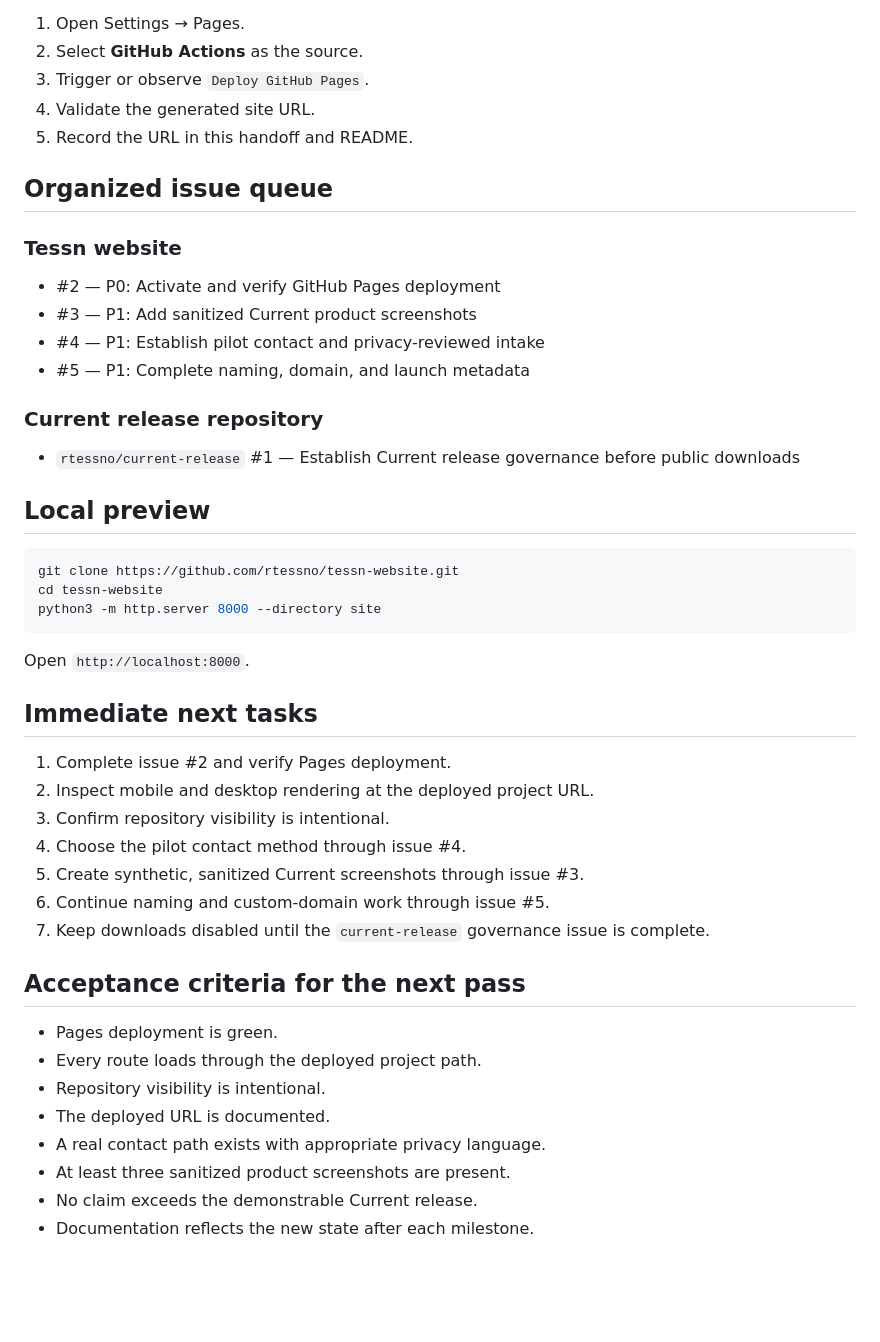
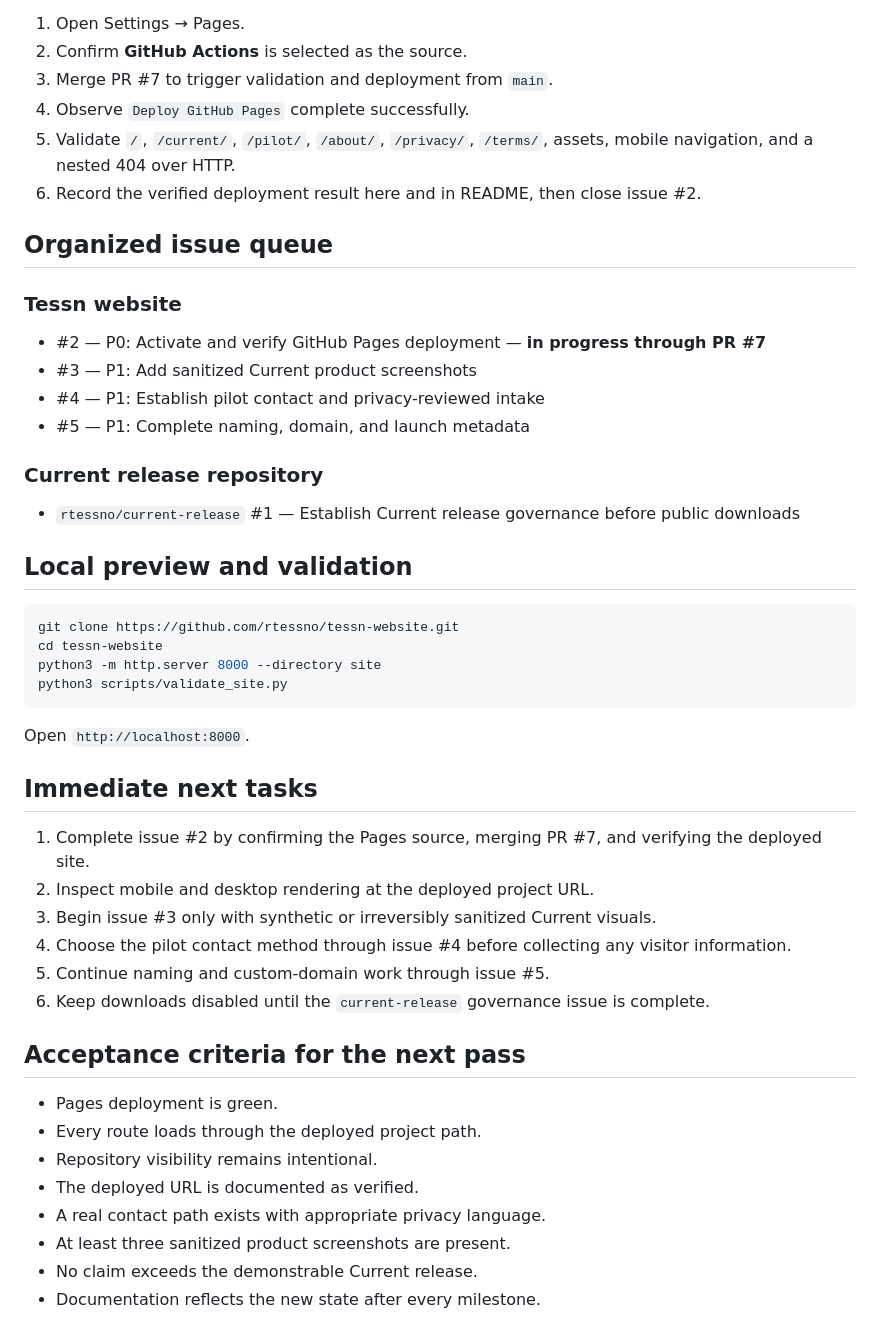
Before and after one commit to rtessno/tessn-website, a Markdown page: docs/HANDOFF.md, the part around one of its changes. GitHub-like rendering; blank space fills up the shorter version.

````diff
--- a/docs/HANDOFF.md
+++ b/docs/HANDOFF.md
@@ -49,15 +75,16 @@ No workflow status was attached to the merge commit through the available connec
 
 1. Open Settings → Pages.
-2. Select **GitHub Actions** as the source.
-3. Trigger or observe `Deploy GitHub Pages`.
-4. Validate the generated site URL.
-5. Record the URL in this handoff and README.
+2. Confirm **GitHub Actions** is selected as the source.
+3. Merge PR #7 to trigger validation and deployment from `main`.
+4. Observe `Deploy GitHub Pages` complete successfully.
+5. Validate `/`, `/current/`, `/pilot/`, `/about/`, `/privacy/`, `/terms/`, assets, mobile navigation, and a nested 404 over HTTP.
+6. Record the verified deployment result here and in README, then close issue #2.
 
 ## Organized issue queue
 
 ### Tessn website
 
-- #2 — P0: Activate and verify GitHub Pages deployment
+- #2 — P0: Activate and verify GitHub Pages deployment — **in progress through PR #7**
 - #3 — P1: Add sanitized Current product screenshots
 - #4 — P1: Establish pilot contact and privacy-reviewed intake
 - #5 — P1: Complete naming, domain, and launch metadata
@@ -66,33 +93,33 @@ No workflow status was attached to the merge commit through the available connec
 
 - `rtessno/current-release` #1 — Establish Current release governance before public downloads
 
-## Local preview
+## Local preview and validation
 
 ```bash
 git clone https://github.com/rtessno/tessn-website.git
 cd tessn-website
 python3 -m http.server 8000 --directory site
+python3 scripts/validate_site.py
 ```
 
 Open `http://localhost:8000`.
 
 ## Immediate next tasks
 
-1. Complete issue #2 and verify Pages deployment.
+1. Complete issue #2 by confirming the Pages source, merging PR #7, and verifying the deployed site.
 2. Inspect mobile and desktop rendering at the deployed project URL.
-3. Confirm repository visibility is intentional.
-4. Choose the pilot contact method through issue #4.
-5. Create synthetic, sanitized Current screenshots through issue #3.
-6. Continue naming and custom-domain work through issue #5.
-7. Keep downloads disabled until the `current-release` governance issue is complete.
+3. Begin issue #3 only with synthetic or irreversibly sanitized Current visuals.
+4. Choose the pilot contact method through issue #4 before collecting any visitor information.
+5. Continue naming and custom-domain work through issue #5.
+6. Keep downloads disabled until the `current-release` governance issue is complete.
 
 ## Acceptance criteria for the next pass
 
 - Pages deployment is green.
 - Every route loads through the deployed project path.
-- Repository visibility is intentional.
-- The deployed URL is documented.
+- Repository visibility remains intentional.
+- The deployed URL is documented as verified.
 - A real contact path exists with appropriate privacy language.
 - At least three sanitized product screenshots are present.
 - No claim exceeds the demonstrable Current release.
-- Documentation reflects the new state after each milestone.
+- Documentation reflects the new state after every milestone.
````
Also changed, not shown: other parts of docs/HANDOFF.md (+37 -11 lines).
